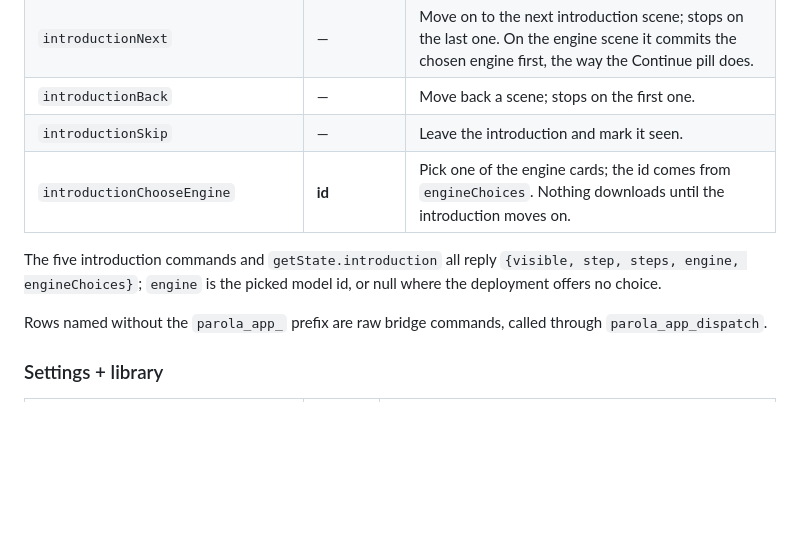
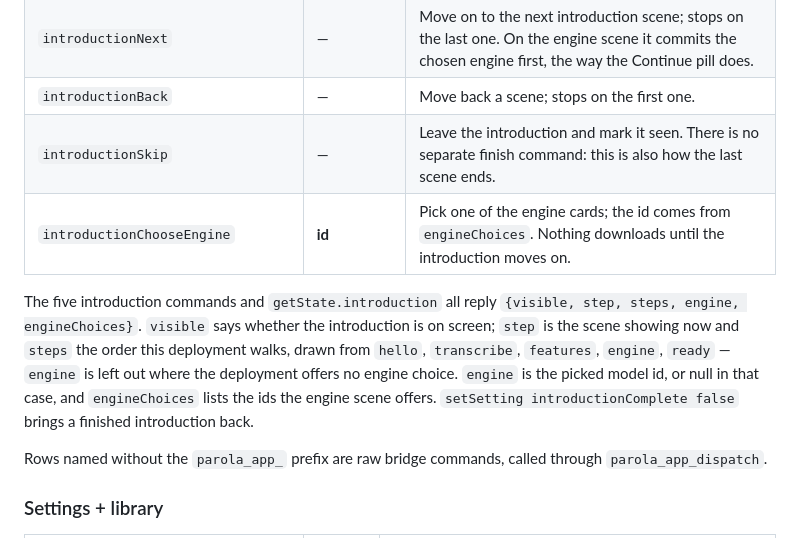
Before and after one commit to stefanovalloncini/Parola, a Markdown page: docs/test-bridge.md, the part around the change. Rendered like a GitHub page; blank space fills up the shorter version.

Commit message:
Spell out the introduction's bridge replies

```diff
--- a/docs/test-bridge.md
+++ b/docs/test-bridge.md
@@ -83,11 +83,14 @@ Every `parola_app_*` tool fails with a clean error when the bridge isn't reachab
 | `showIntroduction` | — | Restart the first-run introduction, the way Help ▸ Show Introduction does. Works in test mode too, even without `--show-introduction`. |
 | `introductionNext` | — | Move on to the next introduction scene; stops on the last one. On the engine scene it commits the chosen engine first, the way the Continue pill does. |
 | `introductionBack` | — | Move back a scene; stops on the first one. |
-| `introductionSkip` | — | Leave the introduction and mark it seen. |
+| `introductionSkip` | — | Leave the introduction and mark it seen. There is no separate finish command: this is also how the last scene ends. |
 | `introductionChooseEngine` | **id** | Pick one of the engine cards; the id comes from `engineChoices`. Nothing downloads until the introduction moves on. |
 
-The five introduction commands and `getState.introduction` all reply `{visible, step, steps, engine, engineChoices}`;
-`engine` is the picked model id, or null where the deployment offers no choice.
+The five introduction commands and `getState.introduction` all reply `{visible, step, steps, engine, engineChoices}`.
+`visible` says whether the introduction is on screen; `step` is the scene showing now and `steps` the order this
+deployment walks, drawn from `hello`, `transcribe`, `features`, `engine`, `ready` — `engine` is left out where the
+deployment offers no engine choice. `engine` is the picked model id, or null in that case, and `engineChoices` lists
+the ids the engine scene offers. `setSetting introductionComplete false` brings a finished introduction back.
 
 Rows named without the `parola_app_` prefix are raw bridge commands, called through `parola_app_dispatch`.
 
```
